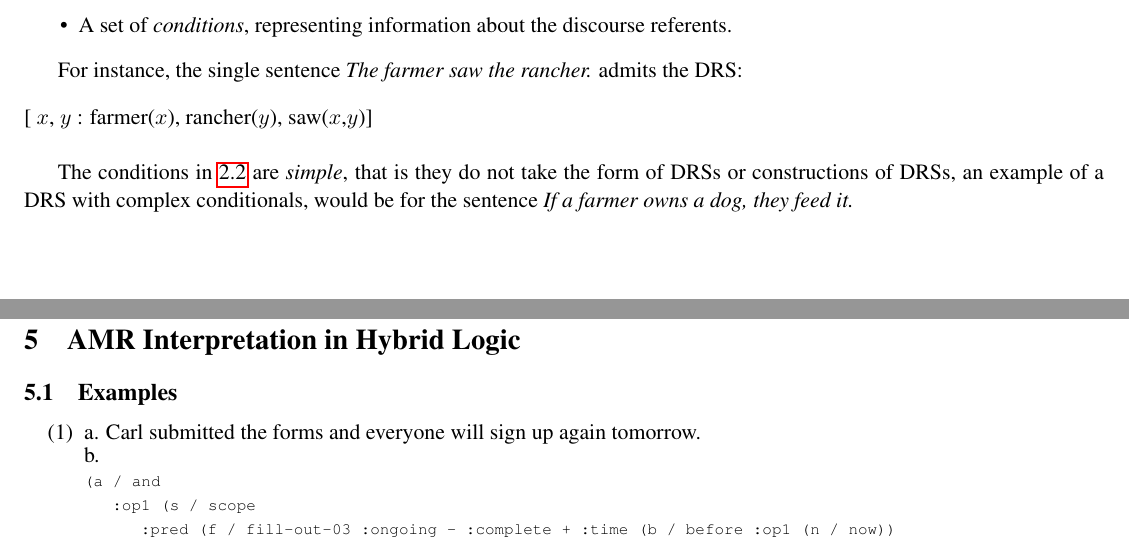
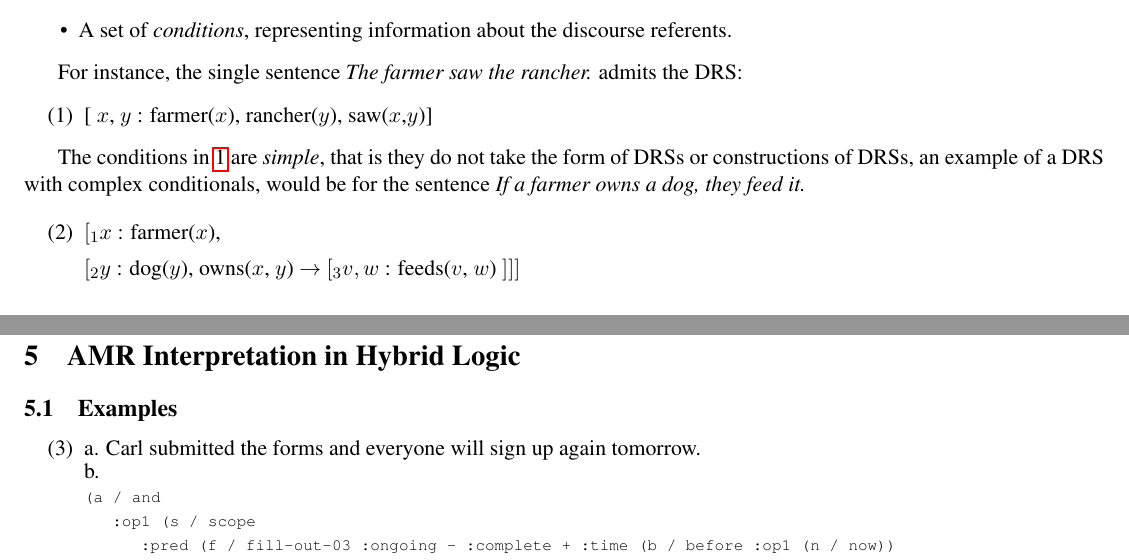
Before and after one commit to Eli-Goldner/masters-thesis, a LaTeX thesis (thesis.tex, which reads acl2021.sty): two parts of pages 1 and 5 of 7, joined at a grey line, cut so that both start at the same text. Compiled offline with pdfLaTeX.

Commit message:
modified:   acl2021.sty 	modified:   thesis.pdf 	modified:   thesis.tex

```diff
--- a/acl2021.sty
+++ b/acl2021.sty
@@ -411,7 +411,7 @@
              \hbox to 0pt\bgroup\hss \begin{tabular}[t]{c}\bf}
   \hbox to \linewidth\bgroup\large \hfil\hfil
     \hbox to 0pt\bgroup\hss
-	\outauthor
+	%%\outauthor
    \hss\egroup
     \hfil\hfil\egroup}
   \vskip 0.3in plus 2fil minus 0.1in
--- a/thesis.tex
+++ b/thesis.tex
@@ -20,11 +20,11 @@
 \usepackage{lingstyle}
 \usepackage{graphicx}
 \usepackage{tikz}
+\usepackage{hyperref}
 \usepackage{bussproofs}
 \usepackage{natbib}
 \usepackage{cite}
 \usepackage{float}
-\usepackage{hyperref}
 \usepackage[margin=0.5in]{geometry}
 \usetikzlibrary{arrows,positioning,shapes}
 \tikzset{
@@ -157,22 +157,20 @@ A DRS has two main components:
 \end{itemize}
 
 For instance, the single sentence {\it The farmer saw the rancher.} admits the DRS:
-\begin{figure}[H]
+\enumsentence{
   {[ $x$, $y$ : farmer($x$), rancher($y$), saw($x$,$y$)]}
-  \label{DRS1}
-\end{figure}
+  \label{DRS1}}
 
 The conditions in \ref{DRS1} are {\it simple},
 that is they do not take the form of DRSs or constructions of DRSs,
 an example of a DRS with complex conditionals, would be for the
 sentence {\it If a farmer owns a dog, they feed it.}
-%%\begin{figure}[H]
-%%  $\[_{1}  x$ : farmer($x$),
 
-%%  $\[_{2} $ $y$ : dog($y$), owns($x$, $y$) $\to$ $\[_{3} $ $v$, $w$: feeds($v$, $w$)$\] \] \]$
-%%  \label{DRS2}
-%%\end{figure}
+\enumsentence{
+  $[_{1}  x$ : farmer($x$),
 
+  $[_{2} y$ : dog($y$), owns($x$, $y$) $\to$ $[_{3}  v, w $ : feeds($v$, $w$) $]]]$
+\label{DRS2}}
 
 \subsubsection{Segmented Discourse Representation Theory}
 
```
Also changed, not shown: thesis.pdf, thesis.tex (5 more changed lines). Lines whose indentation alone changed are shown as unchanged.
